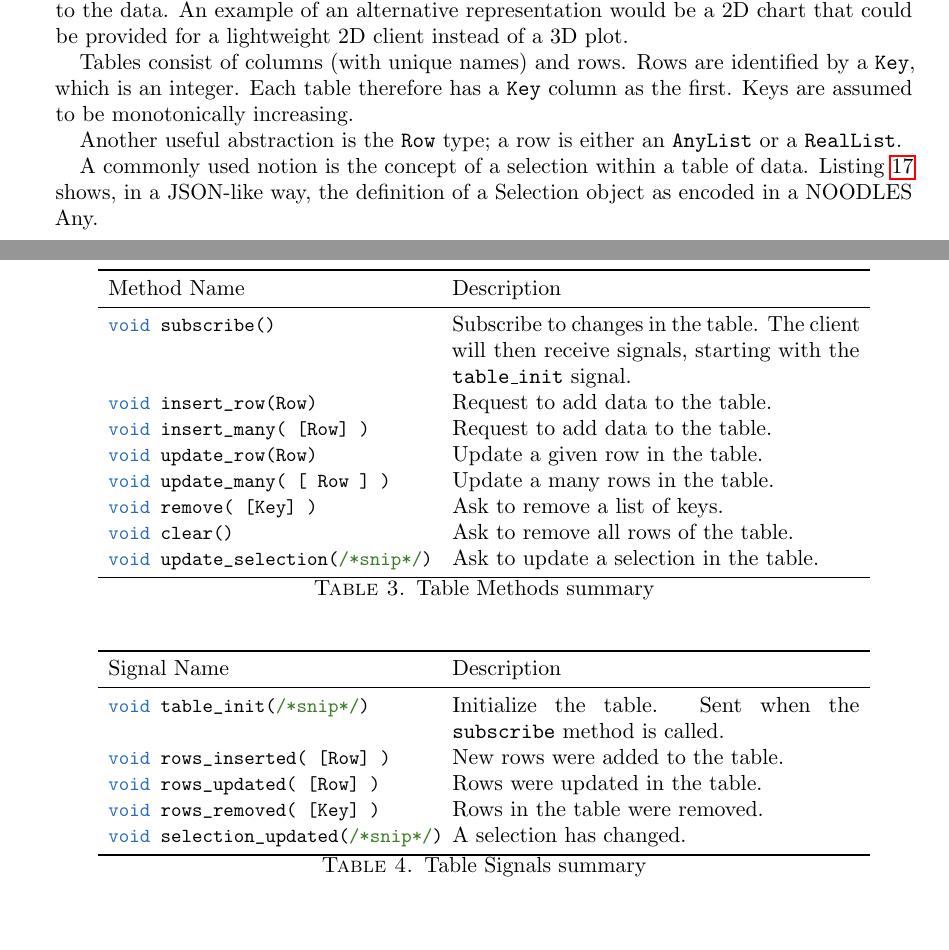
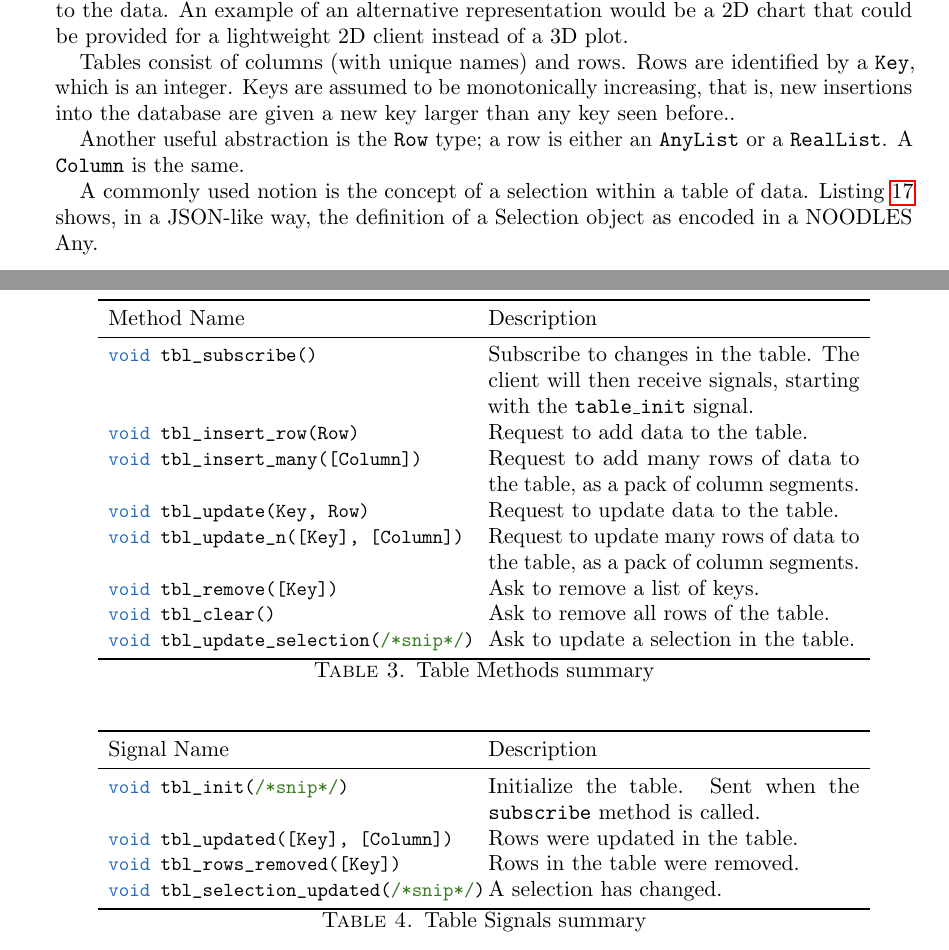
Before and after one commit to InsightCenterNoodles/message_spec, a LaTeX paper (doc/noodles_spec.tex): two parts of pages 15 and 16 of 29, joined at a grey line, cut so that both start at the same text. The pictures show the PDF file doc/noodles_spec.pdf that the author committed with the source.

Commit message:
Revise the table signals and methods

```diff
--- a/doc/noodles_spec.tex
+++ b/doc/noodles_spec.tex
@@ -480,9 +480,9 @@ The client may ask to receive missing buffer content with the following message.
 
 Tables are a way of exposing record data to clients so that they can either provide an alternative representation of that data or to allow command line clients access to the data. An example of an alternative representation would be a 2D chart that could be provided for a lightweight 2D client instead of a 3D plot.
 
-Tables consist of columns (with unique names) and rows. Rows are identified by a \texttt{Key}, which is an integer. Each table therefore has a \texttt{Key} column as the first. Keys are assumed to be monotonically increasing.
+Tables consist of columns (with unique names) and rows. Rows are identified by a \texttt{Key}, which is an integer. Keys are assumed to be monotonically increasing, that is, new insertions into the database are given a new key larger than any key seen before..
 
-Another useful abstraction is the \texttt{Row} type; a row is either an \texttt{AnyList} or a \texttt{RealList}.
+Another useful abstraction is the \texttt{Row} type; a row is either an \texttt{AnyList} or a \texttt{RealList}. A \texttt{Column} is the same.
 
 A commonly used notion is the concept of a selection within a table of data. Listing~\ref{listing:selection_object} shows, in a JSON-like way, the definition of a Selection object as encoded in a NOODLES Any.
 
@@ -501,39 +501,39 @@ A commonly used notion is the concept of a selection within a table of data. Lis
 To query table information, signals and methods are used. These names are restricted and cannot be used by the user application. Note, indexes are all zero-based. Tables~\ref{tbl:table_methods} and~\ref{tbl:table_signals} list the data related methods and signals a table can support. The server should not send any data or signals to the client for a given table \emph{unless} a client has expressed interest by calling the subscribe method. This is to avoid stressing clients that have no table interface and to reduce unnecessary network traffic. Further it is up to the server to honor these methods; should the server not support modification, for example, requests will be dropped.
 
 \begin{table}
-	\begin{tabularx}{.9\textwidth}{p{2.25in}X}
+	\begin{tabularx}{.9\textwidth}{p{2.5in}X}
 		\toprule
 		Method Name & Description \\
 		\midrule
-		\lstinline[language=c++]| void subscribe() |
+		\lstinline[language=c++]| void tbl_subscribe() |
 		&
 		Subscribe to changes in the table. The client will then receive signals, starting with the \texttt{table\_init} signal.
 		\\
-		\lstinline[language=c++]| void insert_row(Row) |
+		\lstinline[language=c++]| void tbl_insert_row(Row) |
 		&
 		Request to add data to the table.
 		\\
-		\lstinline[language=c++]| void insert_many( [Row] ) |
+		\lstinline[language=c++]| void tbl_insert_many([Column]) |
 		&
-		Request to add data to the table.
+		Request to add many rows of data to the table, as a pack of column segments.
 		\\
-		\lstinline[language=c++]| void update_row(Row) |
-		&
-		Update a given row in the table.
-		\\
-		\lstinline[language=c++]| void update_many( [ Row ]  ) |
-		&
-		Update a many rows in the table.
-		\\
-		\lstinline[language=c++]| void remove( [Key] ) |
+  		\lstinline[language=c++]| void tbl_update(Key, Row) |
+        &
+        Request to update data to the table.
+        \\
+        \lstinline[language=c++]| void tbl_update_n([Key], [Column]) |
+        &
+        Request to update many rows of data to the table, as a pack of column segments.
+        \\
+		\lstinline[language=c++]| void tbl_remove([Key]) |
 		&
 		Ask to remove a list of keys.
 		\\
-		\lstinline[language=c++]| void clear() |
+		\lstinline[language=c++]| void tbl_clear() |
 		&
 		Ask to remove all rows of the table.
 		\\
-		\lstinline[language=c++]| void update_selection(/*snip*/) |
+		\lstinline[language=c++]| void tbl_update_selection(/*snip*/) |
 		&
 		Ask to update a selection in the table.
 		\\
@@ -544,27 +544,23 @@ To query table information, signals and methods are used. These names are restri
 \end{table}
 
 \begin{table}
-	\begin{tabularx}{.9\textwidth}{p{2.25in}X}
+	\begin{tabularx}{.9\textwidth}{p{2.5in}X}
 		\toprule
 		Signal Name & Description \\
 		\midrule
-		\lstinline[language=c++]| void table_init(/*snip*/) |
+		\lstinline[language=c++]| void tbl_init(/*snip*/) |
 		&
 		Initialize the table. Sent when the \texttt{subscribe} method is called.
 		\\
-		\lstinline[language=c++]| void rows_inserted( [Row] ) |
-		&
-		New rows were added to the table.
-		\\
-		\lstinline[language=c++]| void rows_updated( [Row] ) |
+		\lstinline[language=c++]| void tbl_updated([Key], [Column]) |
 		&
 		Rows were updated in the table.
 		\\
-		\lstinline[language=c++]| void rows_removed( [Key] ) |
+		\lstinline[language=c++]| void tbl_rows_removed([Key]) |
 		&
 		Rows in the table were removed.
 		\\
-		\lstinline[language=c++]| void selection_updated(/*snip*/) |
+		\lstinline[language=c++]| void tbl_selection_updated(/*snip*/) |
 		&
 		A selection has changed.
 		\\
@@ -579,9 +575,10 @@ To query table information, signals and methods are used. These names are restri
 \lstinline[language=c++]|  |
 
 \begin{lstlisting}[language=c++]
-void table_init(
-	[ string ] // 1,
-	[ row ] // 2,
+void tbl_init(
+	[ string ], // 1
+    [ Key ], //2
+	[ Column ], // 2
 	[ [string, SelectionObject] ] // 3
 )
 \end{lstlisting}
@@ -599,7 +596,7 @@ Should the server re-issue the \texttt{table\_init} signal, this would imply tha
 \paragraph{\textbf{Selection}} Data selections can be made through the \texttt{update\_selection} call. The full signature of the call is as follows:
 
 \begin{lstlisting}[language=c++]
-	void update_selection( string, SelectionObject );
+	void tbl_update_selection( string, SelectionObject );
 \end{lstlisting}
 
 The first argument denotes the selection to update or add, and the selection object defines what that selection should be updated/initialized to. A selection object that is empty, i.e. specifying no rows or ranges is considered the empty selection and denotes that the selection should be deleted from clients.
@@ -607,7 +604,7 @@ The first argument denotes the selection to update or add, and the selection obj
 This shall trigger the selection update signal. The full signature of the signal is as follows:
 
 \begin{lstlisting}[language=c++]
-	void selection_updated( string, SelectionObject );
+	void tbl_selection_updated( string, SelectionObject );
 \end{lstlisting}
 
 This mirrors the update call, and denotes which selection has changed, and what to change it to.
```
Also changed, not shown: doc/noodles_spec.pdf.
